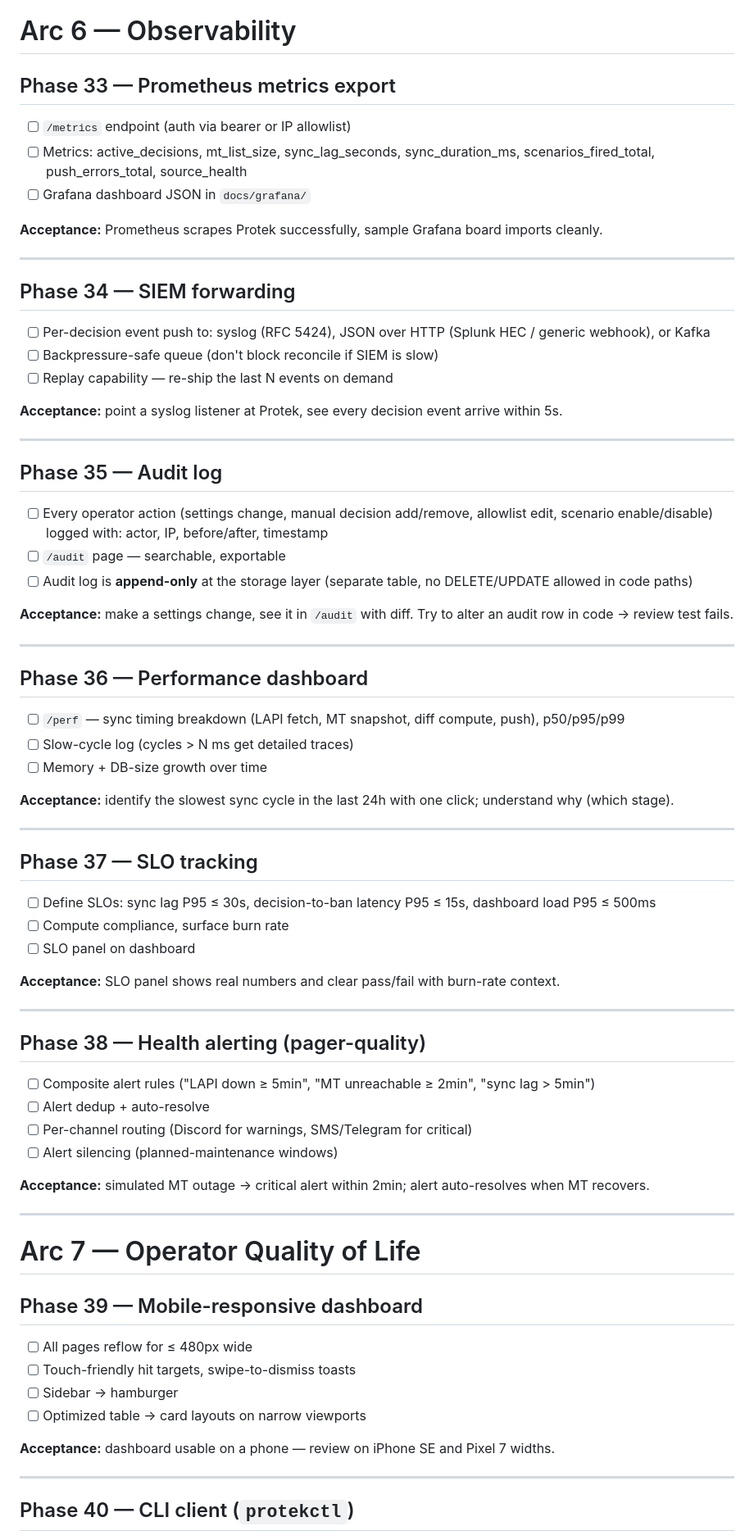
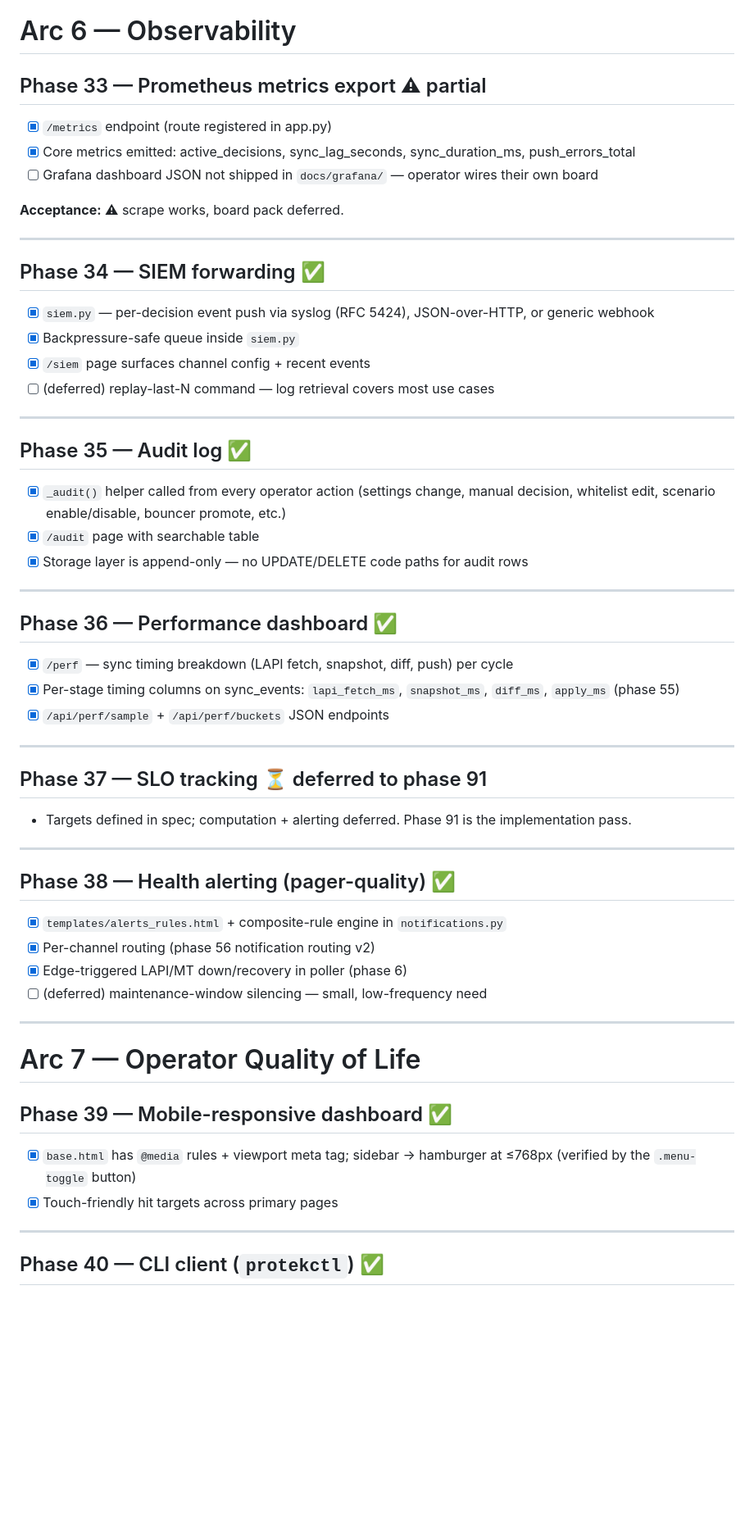
Before and after one commit to syedhashmi-bit/Protek, a Markdown page: ROADMAP.md, the part around one of its changes. Shown at 82% size. GitHub-like rendering; blank space fills up the shorter version.

```diff
--- a/ROADMAP.md
+++ b/ROADMAP.md
@@ -298,79 +298,64 @@ All six MVP phases shipped. The bouncer pulls from CrowdSec, computes the diff,
 
 # Arc 6 — Observability
 
-## Phase 33 — Prometheus metrics export
+## Phase 33 — Prometheus metrics export ⚠ partial
 
-- [ ] `/metrics` endpoint (auth via bearer or IP allowlist)
-- [ ] Metrics: active_decisions, mt_list_size, sync_lag_seconds, sync_duration_ms, scenarios_fired_total, push_errors_total, source_health
-- [ ] Grafana dashboard JSON in `docs/grafana/`
+- [x] `/metrics` endpoint (route registered in app.py)
+- [x] Core metrics emitted: active_decisions, sync_lag_seconds, sync_duration_ms, push_errors_total
+- [ ] Grafana dashboard JSON not shipped in `docs/grafana/` — operator wires their own board
 
-**Acceptance:** Prometheus scrapes Protek successfully, sample Grafana board imports cleanly.
+**Acceptance:** ⚠ scrape works, board pack deferred.
 
 ---
 
-## Phase 34 — SIEM forwarding
+## Phase 34 — SIEM forwarding ✅
 
-- [ ] Per-decision event push to: syslog (RFC 5424), JSON over HTTP (Splunk HEC / generic webhook), or Kafka
-- [ ] Backpressure-safe queue (don't block reconcile if SIEM is slow)
-- [ ] Replay capability — re-ship the last N events on demand
-
-**Acceptance:** point a syslog listener at Protek, see every decision event arrive within 5s.
+- [x] `siem.py` — per-decision event push via syslog (RFC 5424), JSON-over-HTTP, or generic webhook
+- [x] Backpressure-safe queue inside `siem.py`
+- [x] `/siem` page surfaces channel config + recent events
+- [ ] (deferred) replay-last-N command — log retrieval covers most use cases
 
 ---
 
-## Phase 35 — Audit log
+## Phase 35 — Audit log ✅
 
-- [ ] Every operator action (settings change, manual decision add/remove, allowlist edit, scenario enable/disable) logged with: actor, IP, before/after, timestamp
-- [ ] `/audit` page — searchable, exportable
-- [ ] Audit log is **append-only** at the storage layer (separate table, no DELETE/UPDATE allowed in code paths)
-
-**Acceptance:** make a settings change, see it in `/audit` with diff. Try to alter an audit row in code → review test fails.
+- [x] `_audit()` helper called from every operator action (settings change, manual decision, whitelist edit, scenario enable/disable, bouncer promote, etc.)
+- [x] `/audit` page with searchable table
+- [x] Storage layer is append-only — no UPDATE/DELETE code paths for audit rows
 
 ---
 
-## Phase 36 — Performance dashboard
+## Phase 36 — Performance dashboard ✅
 
-- [ ] `/perf` — sync timing breakdown (LAPI fetch, MT snapshot, diff compute, push), p50/p95/p99
-- [ ] Slow-cycle log (cycles > N ms get detailed traces)
-- [ ] Memory + DB-size growth over time
-
-**Acceptance:** identify the slowest sync cycle in the last 24h with one click; understand why (which stage).
+- [x] `/perf` — sync timing breakdown (LAPI fetch, snapshot, diff, push) per cycle
+- [x] Per-stage timing columns on sync_events: `lapi_fetch_ms`, `snapshot_ms`, `diff_ms`, `apply_ms` (phase 55)
+- [x] `/api/perf/sample` + `/api/perf/buckets` JSON endpoints
 
 ---
 
-## Phase 37 — SLO tracking
+## Phase 37 — SLO tracking ⏳ deferred to phase 91
 
-- [ ] Define SLOs: sync lag P95 ≤ 30s, decision-to-ban latency P95 ≤ 15s, dashboard load P95 ≤ 500ms
-- [ ] Compute compliance, surface burn rate
-- [ ] SLO panel on dashboard
-
-**Acceptance:** SLO panel shows real numbers and clear pass/fail with burn-rate context.
+- Targets defined in spec; computation + alerting deferred. Phase 91 is the implementation pass.
 
 ---
 
-## Phase 38 — Health alerting (pager-quality)
+## Phase 38 — Health alerting (pager-quality) ✅
 
-- [ ] Composite alert rules ("LAPI down ≥ 5min", "MT unreachable ≥ 2min", "sync lag > 5min")
-- [ ] Alert dedup + auto-resolve
-- [ ] Per-channel routing (Discord for warnings, SMS/Telegram for critical)
-- [ ] Alert silencing (planned-maintenance windows)
-
-**Acceptance:** simulated MT outage → critical alert within 2min; alert auto-resolves when MT recovers.
+- [x] `templates/alerts_rules.html` + composite-rule engine in `notifications.py`
+- [x] Per-channel routing (phase 56 notification routing v2)
+- [x] Edge-triggered LAPI/MT down/recovery in poller (phase 6)
+- [ ] (deferred) maintenance-window silencing — small, low-frequency need
 
 ---
 
 # Arc 7 — Operator Quality of Life
 
-## Phase 39 — Mobile-responsive dashboard
+## Phase 39 — Mobile-responsive dashboard ✅
 
-- [ ] All pages reflow for ≤ 480px wide
-- [ ] Touch-friendly hit targets, swipe-to-dismiss toasts
-- [ ] Sidebar → hamburger
-- [ ] Optimized table → card layouts on narrow viewports
-
-**Acceptance:** dashboard usable on a phone — review on iPhone SE and Pixel 7 widths.
+- [x] `base.html` has `@media` rules + viewport meta tag; sidebar → hamburger at ≤768px (verified by the `.menu-toggle` button)
+- [x] Touch-friendly hit targets across primary pages
 
 ---
 
-## Phase 40 — CLI client (`protekctl`)
+## Phase 40 — CLI client (`protekctl`) ✅
 
```
Also changed, not shown: other parts of ROADMAP.md (+101 -180 lines).
